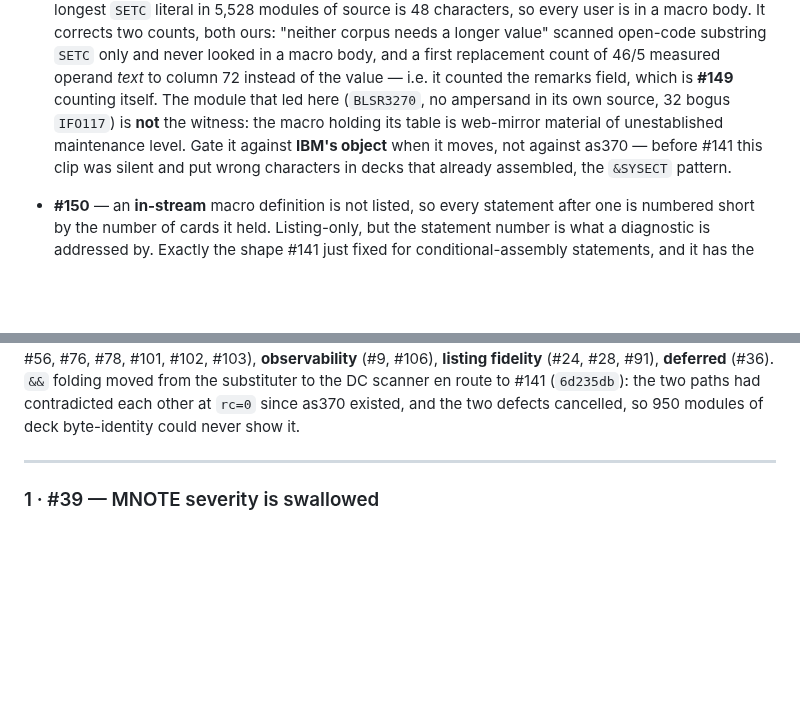
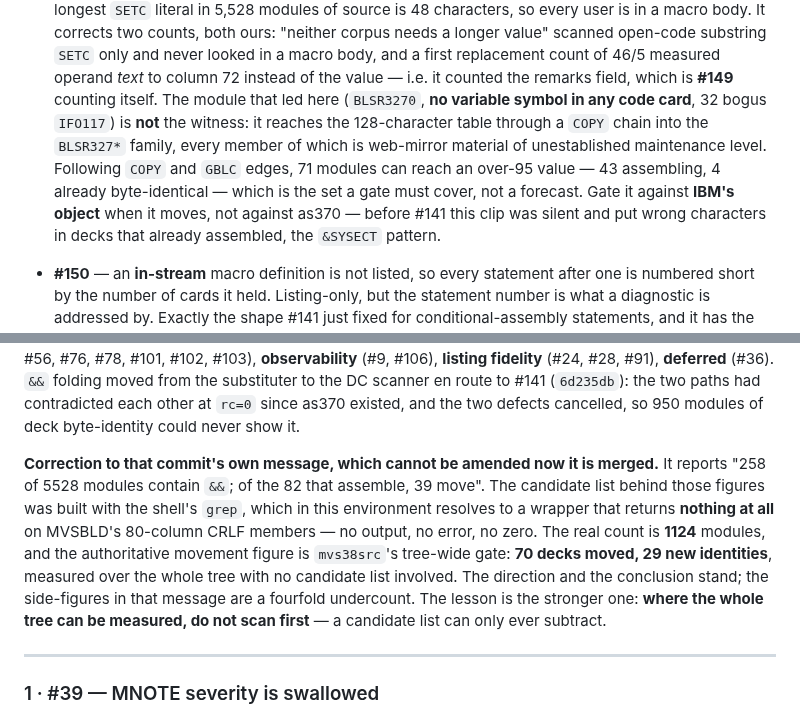
Before and after one commit to mvslovers/cc370, a Markdown page: TODO.md, 2 parts joined by grey strips. Rendered like a GitHub page; blank space fills up the shorter version.

Commit message:
docs: correct two claims of ours about BLSR3270 and the '&&' candidate count
Both were produced by the same environment trap, and it is now named in
mvs38src's docs/opencode-gate.md as well: the shell's `grep` here resolves
to a wrapper that returns NOTHING on MVSBLD's 80-column CRLF members --
not zero, not an error, no output. /usr/bin/grep on the same file returns
a count.

"BLSR3270 has no ampersand in its own source" is false. It has one, in a
comment on line 249. The substance survives -- no variable symbol in any
CODE card -- but the sentence did not, and it was repeated from the peer
after being "confirmed" here with the broken grep, which is the worse
half: two independent checks that were the same check.

It also hid the mechanism. BLSR3270 reaches the 128-character table
through COPY BLSR327A / BLSR327X into a fourteen-member BLSR327* family,
all of it mirror material. Neither project's scan followed COPY. With
COPY and GBLC edges closed, 71 modules can reach an over-95 SETC value.

And the '&&' commit's own message reports 258 candidate modules where the
real figure is 1124. That message is merged and cannot be amended, so the
correction is recorded here instead. Its conclusion is unaffected: the
authoritative movement figure was never the candidate list but the
tree-wide gate, 70 decks moved and 29 identities gained, measured with no
list at all. Which is the lesson worth keeping -- where the whole tree can
be measured, scanning first can only subtract.

```diff
--- a/TODO.md
+++ b/TODO.md
@@ -103,9 +103,12 @@ reading, and neither fixed:**
   open-code substring `SETC` only and never looked in a macro body, and a first
   replacement count of 46/5 measured operand *text* to column 72 instead of the
   value — i.e. it counted the remarks field, which is **#149** counting itself.
-  The module that led here (`BLSR3270`, no ampersand in its own source, 32 bogus
-  `IFO117`) is **not** the witness: the macro holding its table is web-mirror
-  material of unestablished maintenance level. Gate it against **IBM's object**
+  The module that led here (`BLSR3270`, **no variable symbol in any code card**,
+  32 bogus `IFO117`) is **not** the witness: it reaches the 128-character table
+  through a `COPY` chain into the `BLSR327*` family, every member of which is
+  web-mirror material of unestablished maintenance level. Following `COPY` and
+  `GBLC` edges, 71 modules can reach an over-95 value — 43 assembling, 4 already
+  byte-identical — which is the set a gate must cover, not a forecast. Gate it against **IBM's object**
   when it moves, not against as370 — before #141 this clip was silent and put
   wrong characters in decks that already assembled, the `&SYSECT` pattern.
 - **#150** — an **in-stream** macro definition is not listed, so every statement
@@ -126,6 +129,18 @@ library and the tools on it** (#109 adoption left; #110 done; #111, #112, #113,
 en route to #141 (`6d235db`): the two paths had contradicted each other at `rc=0`
 since as370 existed, and the two defects cancelled, so 950 modules of deck
 byte-identity could never show it.
+
+**Correction to that commit's own message, which cannot be amended now it is
+merged.** It reports "258 of 5528 modules contain `&&`; of the 82 that assemble,
+39 move". The candidate list behind those figures was built with the shell's
+`grep`, which in this environment resolves to a wrapper that returns **nothing at
+all** on MVSBLD's 80-column CRLF members — no output, no error, no zero. The real
+count is **1124** modules, and the authoritative movement figure is `mvs38src`'s
+tree-wide gate: **70 decks moved, 29 new identities**, measured over the whole
+tree with no candidate list involved. The direction and the conclusion stand; the
+side-figures in that message are a fourfold undercount. The lesson is the
+stronger one: **where the whole tree can be measured, do not scan first** — a
+candidate list can only ever subtract.
 
 ---
 
```
